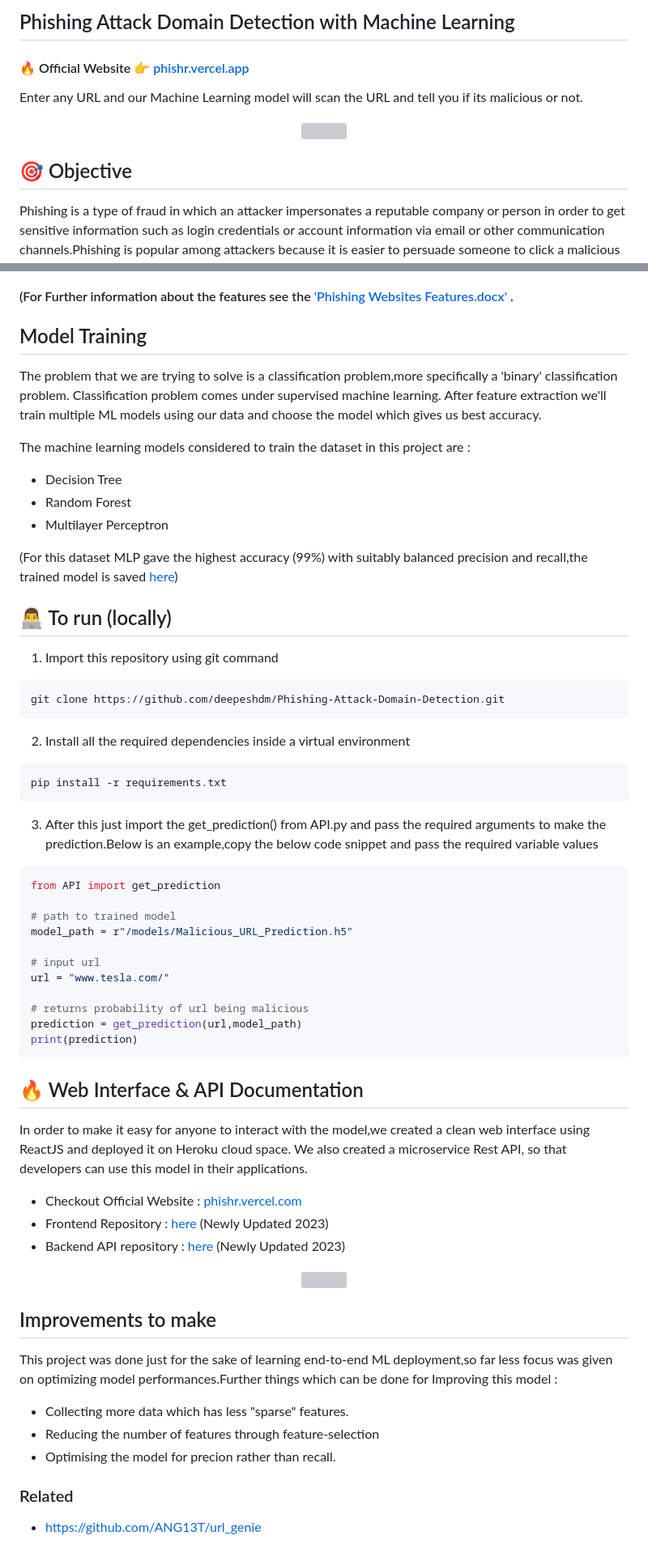
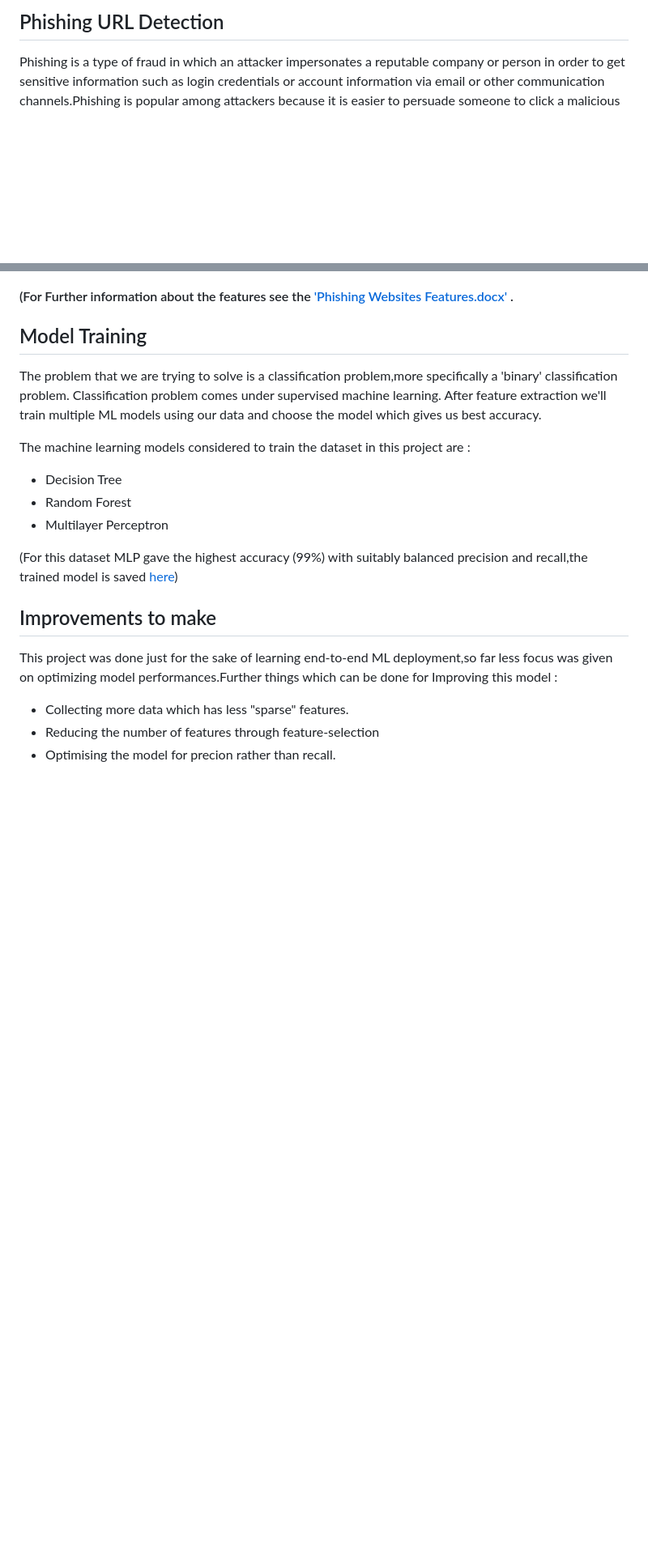
Before and after one commit to PrarthanaRajole/Phishing_URL_Detection, a Markdown page: README.md, 2 parts joined by grey strips. Shown at 81% size. Drawn GitHub-style; blank space fills up the shorter version; grey boxes are pictures that could not be loaded.

````diff
--- a/README.md
+++ b/README.md
@@ -1,14 +1,5 @@
-## Phishing Attack Domain Detection with Machine Learning
+## Phishing URL Detection
 
-#### 🔥 Official Website 👉 [phishr.vercel.app](https://phishr.vercel.app/)
-Enter any URL and our Machine Learning model will scan the URL and tell you if its malicious or not.
-<br/>
-
-<div align="center">
-<img src="/Imgs/phishr-demo3.gif" width="90%"/>
-</div>
-
-## 🎯 Objective
 Phishing is a type of fraud in which an attacker impersonates a reputable company or person in order to get sensitive information such as login credentials or account information via email or other communication channels.Phishing is popular among attackers because it is easier to persuade someone to click a malicious link that appears to be authentic than it is to break through a computer's protection measures.
 
 
@@ -60,49 +51,8 @@ The machine learning models considered to train the dataset in this project are
 
 (For this dataset MLP gave the highest accuracy (99%) with suitably balanced precision and recall,the trained model is saved [here](https://github.com/deepeshdm/Phishing-Attack-Domain-Detection/tree/main/models))
 
-
-## 👨‍💻 To run (locally)
-1. Import this repository using git command
-```
-git clone https://github.com/deepeshdm/Phishing-Attack-Domain-Detection.git
-```
-2. Install all the required dependencies inside a virtual environment
-```
-pip install -r requirements.txt
-```
-3. After this just import the get_prediction() from API.py and pass the required arguments to make the prediction.Below is an example,copy the below code snippet and pass the required variable values
-```python
-from API import get_prediction
-
-# path to trained model
-model_path = r"/models/Malicious_URL_Prediction.h5"
-
-# input url
-url = "www.tesla.com/"
-
-# returns probability of url being malicious
-prediction = get_prediction(url,model_path)
-print(prediction)
-```
-
-
-## 🔥 Web Interface & API Documentation
-
-In order to make it easy for anyone to interact with the model,we created a clean web interface using ReactJS and deployed it on Heroku cloud space. We also created a microservice Rest API, so that developers can use this model in their applications.
-
-- Checkout Official Website : [phishr.vercel.com](https://phishr.vercel.app/)
-- Frontend Repository : [here](https://github.com/deepeshdm/phishr) (Newly Updated 2023)
-- Backend API repository : [here](https://github.com/deepeshdm/Phishr-API) (Newly Updated 2023)
-
-<div align="center">
-<img src="/Imgs/phishr-demo3.gif" width="90%"/>
-</div>
-
 ## Improvements to make
 This project was done just for the sake of learning end-to-end ML deployment,so far less focus was given on optimizing model performances.Further things which can be done for Improving this model :
 - Collecting more data which has less "sparse" features.
 - Reducing the number of features through feature-selection
 - Optimising the model for precion rather than recall.
-
-### Related
-- https://github.com/ANG13T/url_genie
````
